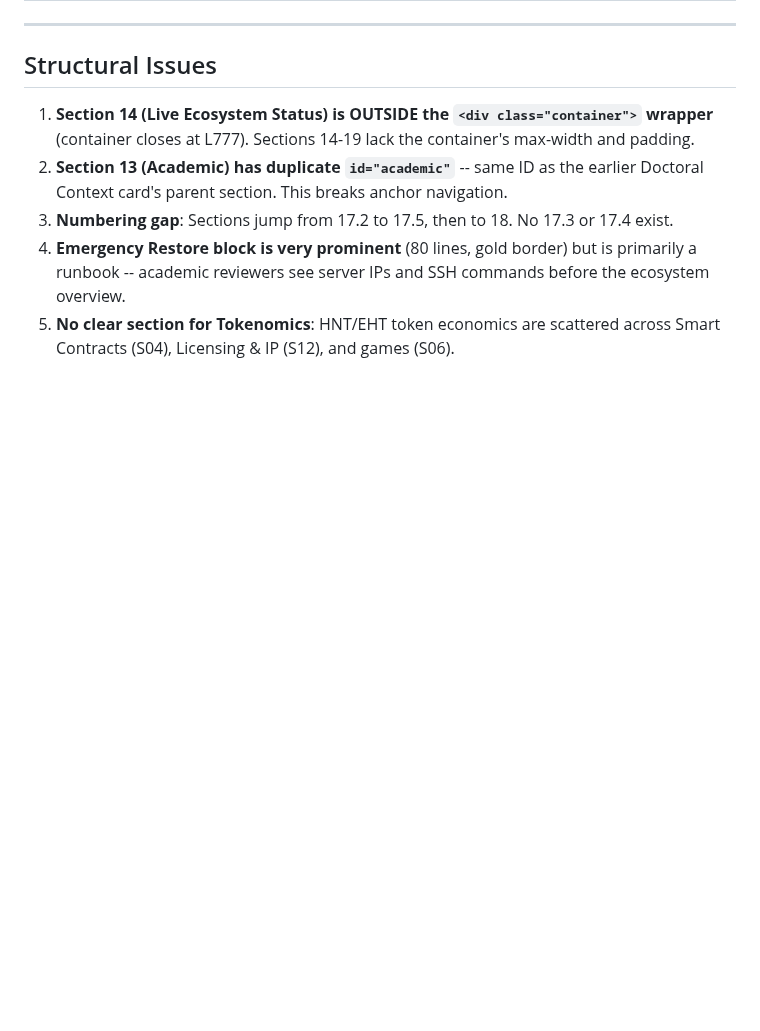
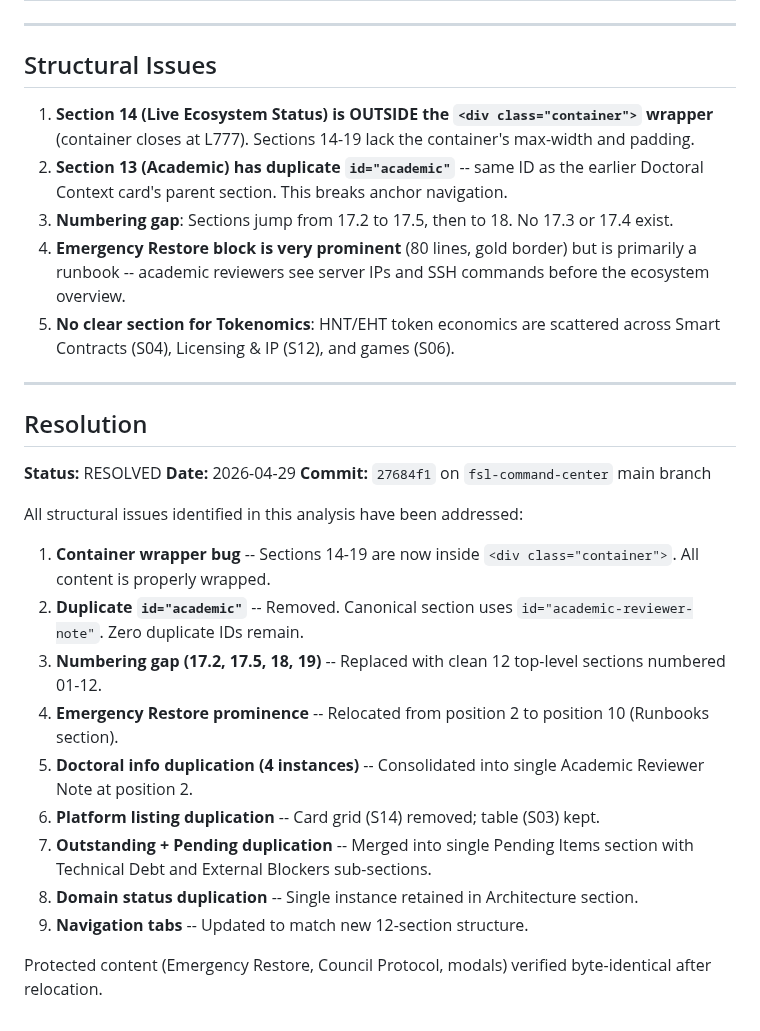
Before and after one commit to Future-Systems-Lab/fsl-governance, a Markdown page: audits/COMMAND_CENTER_STRUCTURE_ANALYSIS.md, the part around the change. GitHub-like rendering; blank space fills up the shorter version.

Commit message:
Mark Command Center reorganization as RESOLVED
Co-Authored-By: Claude Opus 4.6 (1M context) <noreply@anthropic.com>

```diff
--- a/audits/COMMAND_CENTER_STRUCTURE_ANALYSIS.md
+++ b/audits/COMMAND_CENTER_STRUCTURE_ANALYSIS.md
@@ -141,3 +141,25 @@
 3. **Numbering gap**: Sections jump from 17.2 to 17.5, then to 18. No 17.3 or 17.4 exist.
 4. **Emergency Restore block is very prominent** (80 lines, gold border) but is primarily a runbook -- academic reviewers see server IPs and SSH commands before the ecosystem overview.
 5. **No clear section for Tokenomics**: HNT/EHT token economics are scattered across Smart Contracts (S04), Licensing & IP (S12), and games (S06).
+
+---
+
+## Resolution
+
+**Status:** RESOLVED
+**Date:** 2026-04-29
+**Commit:** `27684f1` on `fsl-command-center` main branch
+
+All structural issues identified in this analysis have been addressed:
+
+1. **Container wrapper bug** -- Sections 14-19 are now inside `<div class="container">`. All content is properly wrapped.
+2. **Duplicate `id="academic"`** -- Removed. Canonical section uses `id="academic-reviewer-note"`. Zero duplicate IDs remain.
+3. **Numbering gap (17.2, 17.5, 18, 19)** -- Replaced with clean 12 top-level sections numbered 01-12.
+4. **Emergency Restore prominence** -- Relocated from position 2 to position 10 (Runbooks section).
+5. **Doctoral info duplication (4 instances)** -- Consolidated into single Academic Reviewer Note at position 2.
+6. **Platform listing duplication** -- Card grid (S14) removed; table (S03) kept.
+7. **Outstanding + Pending duplication** -- Merged into single Pending Items section with Technical Debt and External Blockers sub-sections.
+8. **Domain status duplication** -- Single instance retained in Architecture section.
+9. **Navigation tabs** -- Updated to match new 12-section structure.
+
+Protected content (Emergency Restore, Council Protocol, modals) verified byte-identical after relocation.
```
Also changed, not shown: audits/COMMAND_CENTER_PROPOSED_ORDER.md (+25 -0 lines).
